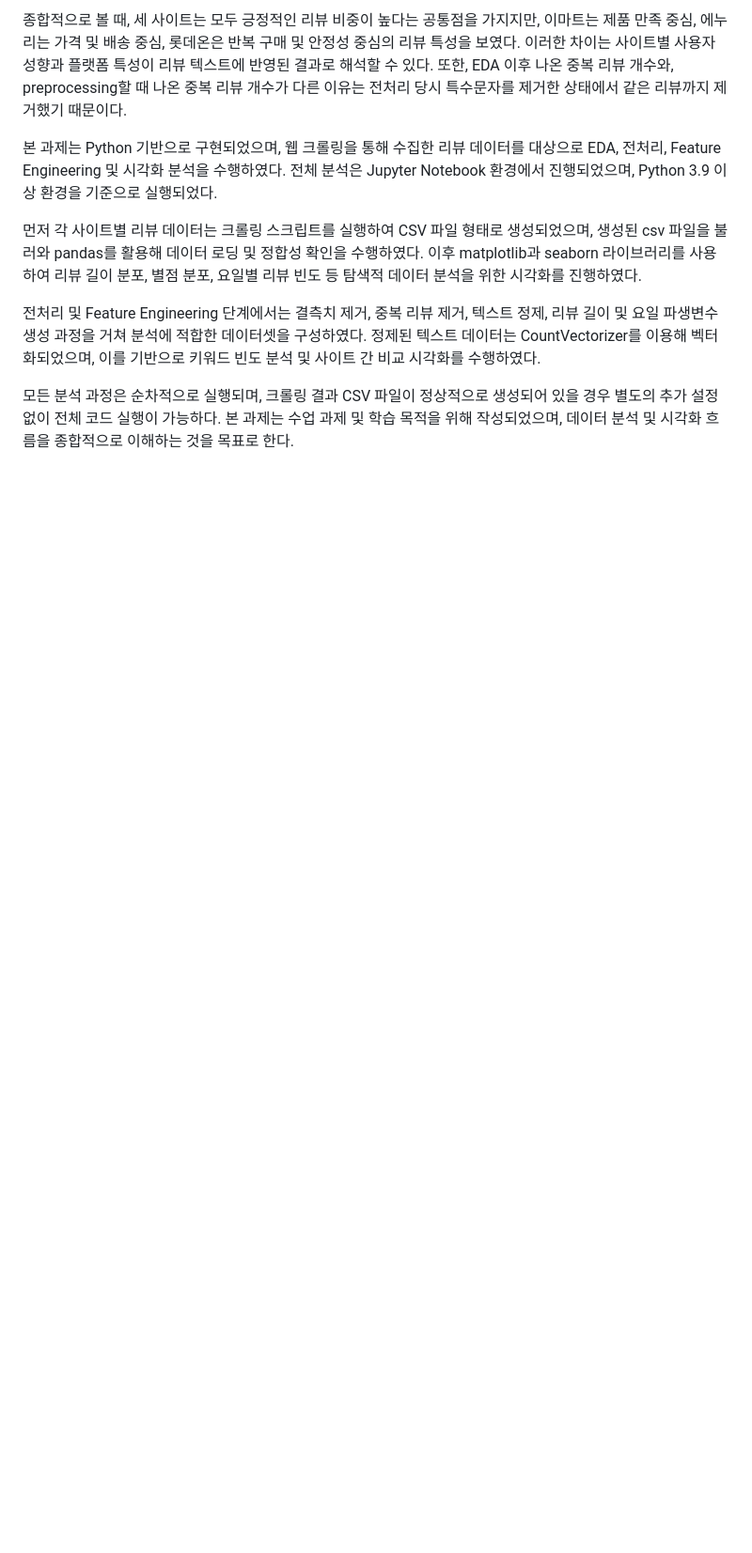
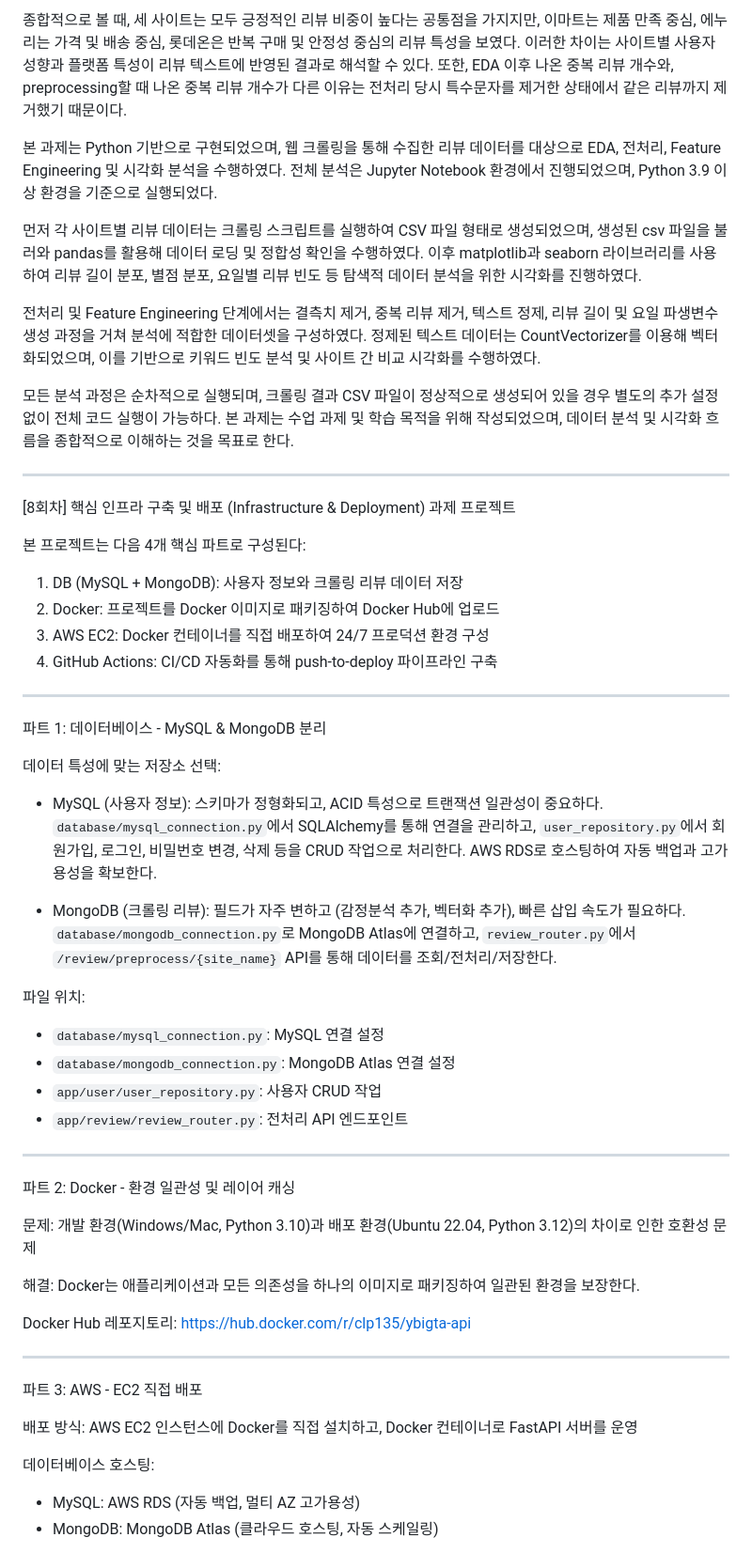
Before and after one commit to Junhan1029/YBIGTA_newbie_team_project, a Markdown page: README.md, the part around one of its changes. Shown at 94% size. Drawn GitHub-style; blank space fills up the shorter version.

```diff
--- a/README.md
+++ b/README.md
@@ -134,3 +134,51 @@
 전처리 및 Feature Engineering 단계에서는 결측치 제거, 중복 리뷰 제거, 텍스트 정제, 리뷰 길이 및 요일 파생변수 생성 과정을 거쳐 분석에 적합한 데이터셋을 구성하였다. 정제된 텍스트 데이터는 CountVectorizer를 이용해 벡터화되었으며, 이를 기반으로 키워드 빈도 분석 및 사이트 간 비교 시각화를 수행하였다.
 
 모든 분석 과정은 순차적으로 실행되며, 크롤링 결과 CSV 파일이 정상적으로 생성되어 있을 경우 별도의 추가 설정 없이 전체 코드 실행이 가능하다. 본 과제는 수업 과제 및 학습 목적을 위해 작성되었으며, 데이터 분석 및 시각화 흐름을 종합적으로 이해하는 것을 목표로 한다.
+
+-------------------------------------------------------------------------------------------------------------------------------------------------------
+
+[8회차] 핵심 인프라 구축 및 배포 (Infrastructure & Deployment) 과제 프로젝트
+
+본 프로젝트는 다음 4개 핵심 파트로 구성된다:
+
+1. DB (MySQL + MongoDB): 사용자 정보와 크롤링 리뷰 데이터 저장
+2. Docker: 프로젝트를 Docker 이미지로 패키징하여 Docker Hub에 업로드
+3. AWS EC2: Docker 컨테이너를 직접 배포하여 24/7 프로덕션 환경 구성
+4. GitHub Actions: CI/CD 자동화를 통해 push-to-deploy 파이프라인 구축
+
+---
+
+ 파트 1: 데이터베이스 - MySQL & MongoDB 분리
+
+데이터 특성에 맞는 저장소 선택:
+
+- MySQL (사용자 정보): 스키마가 정형화되고, ACID 특성으로 트랜잭션 일관성이 중요하다. `database/mysql_connection.py`에서 SQLAlchemy를 통해 연결을 관리하고, `user_repository.py`에서 회원가입, 로그인, 비밀번호 변경, 삭제 등을 CRUD 작업으로 처리한다. AWS RDS로 호스팅하여 자동 백업과 고가용성을 확보한다.
+
+- MongoDB (크롤링 리뷰): 필드가 자주 변하고 (감정분석 추가, 벡터화 추가), 빠른 삽입 속도가 필요하다. `database/mongodb_connection.py`로 MongoDB Atlas에 연결하고, `review_router.py`에서 `/review/preprocess/{site_name}` API를 통해 데이터를 조회/전처리/저장한다.
+
+파일 위치:
+- `database/mysql_connection.py`: MySQL 연결 설정
+- `database/mongodb_connection.py`: MongoDB Atlas 연결 설정
+- `app/user/user_repository.py`: 사용자 CRUD 작업
+- `app/review/review_router.py`: 전처리 API 엔드포인트
+
+---
+
+ 파트 2: Docker - 환경 일관성 및 레이어 캐싱
+
+문제: 개발 환경(Windows/Mac, Python 3.10)과 배포 환경(Ubuntu 22.04, Python 3.12)의 차이로 인한 호환성 문제
+
+해결: Docker는 애플리케이션과 모든 의존성을 하나의 이미지로 패키징하여 일관된 환경을 보장한다.
+
+Docker Hub 레포지토리: https://hub.docker.com/r/clp135/ybigta-api
+
+---
+
+ 파트 3: AWS - EC2 직접 배포
+
+배포 방식: AWS EC2 인스턴스에 Docker를 직접 설치하고, Docker 컨테이너로 FastAPI 서버를 운영
+
+데이터베이스 호스팅:
+- MySQL: AWS RDS (자동 백업, 멀티 AZ 고가용성)
+- MongoDB: MongoDB Atlas (클라우드 호스팅, 자동 스케일링)
+
```
Also changed, not shown: other parts of README.md (+59 -4 lines).
